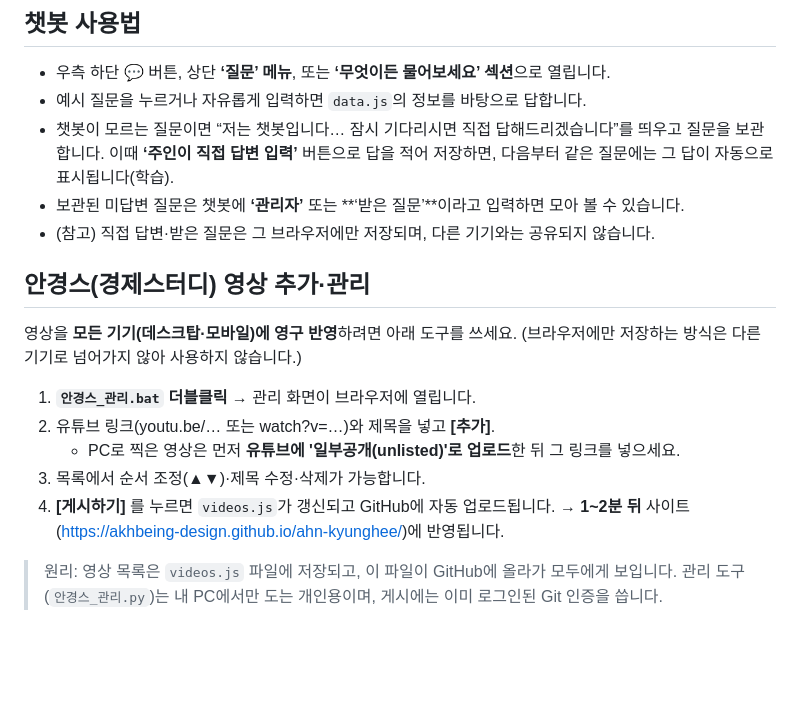
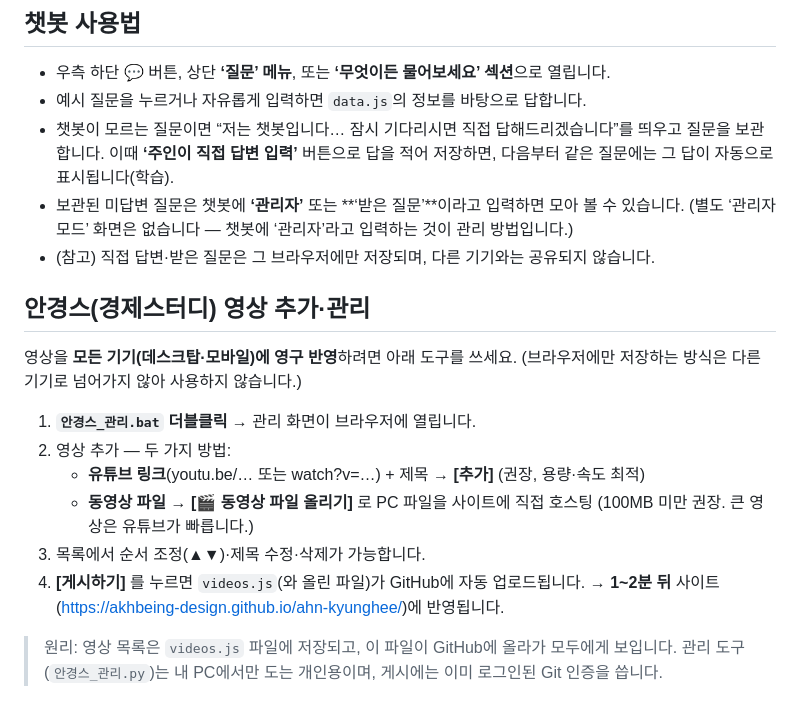
Before and after one commit to akhbeing-design/ahn-kyunghee, a Markdown page: README.md, the part around the change. GitHub-like rendering; blank space fills up the shorter version.

Commit message:
문서: 파일 업로드 방식·관리자모드 안내 갱신

```diff
--- a/README.md
+++ b/README.md
@@ -42,6 +42,7 @@
 - 챗봇이 모르는 질문이면 “저는 챗봇입니다… 잠시 기다리시면 직접 답해드리겠습니다”를 띄우고 질문을 보관합니다.
   이때 **‘주인이 직접 답변 입력’** 버튼으로 답을 적어 저장하면, 다음부터 같은 질문에는 그 답이 자동으로 표시됩니다(학습).
 - 보관된 미답변 질문은 챗봇에 **‘관리자’** 또는 **‘받은 질문’**이라고 입력하면 모아 볼 수 있습니다.
+  (별도 ‘관리자 모드’ 화면은 없습니다 — 챗봇에 ‘관리자’라고 입력하는 것이 관리 방법입니다.)
 - (참고) 직접 답변·받은 질문은 그 브라우저에만 저장되며, 다른 기기와는 공유되지 않습니다.
 
 ## 안경스(경제스터디) 영상 추가·관리
@@ -50,10 +51,12 @@
 (브라우저에만 저장하는 방식은 다른 기기로 넘어가지 않아 사용하지 않습니다.)
 
 1. **`안경스_관리.bat` 더블클릭** → 관리 화면이 브라우저에 열립니다.
-2. 유튜브 링크(youtu.be/… 또는 watch?v=…)와 제목을 넣고 **[추가]**.
-   - PC로 찍은 영상은 먼저 **유튜브에 '일부공개(unlisted)'로 업로드**한 뒤 그 링크를 넣으세요.
+2. 영상 추가 — 두 가지 방법:
+   - **유튜브 링크**(youtu.be/… 또는 watch?v=…) + 제목 → **[추가]** (권장, 용량·속도 최적)
+   - **동영상 파일** → **[🎬 동영상 파일 올리기]** 로 PC 파일을 사이트에 직접 호스팅
+     (100MB 미만 권장. 큰 영상은 유튜브가 빠릅니다.)
 3. 목록에서 순서 조정(▲▼)·제목 수정·삭제가 가능합니다.
-4. **[게시하기]** 를 누르면 `videos.js`가 갱신되고 GitHub에 자동 업로드됩니다.
+4. **[게시하기]** 를 누르면 `videos.js`(와 올린 파일)가 GitHub에 자동 업로드됩니다.
    → **1~2분 뒤** 사이트(https://akhbeing-design.github.io/ahn-kyunghee/)에 반영됩니다.
 
 > 원리: 영상 목록은 `videos.js` 파일에 저장되고, 이 파일이 GitHub에 올라가 모두에게 보입니다.
```
